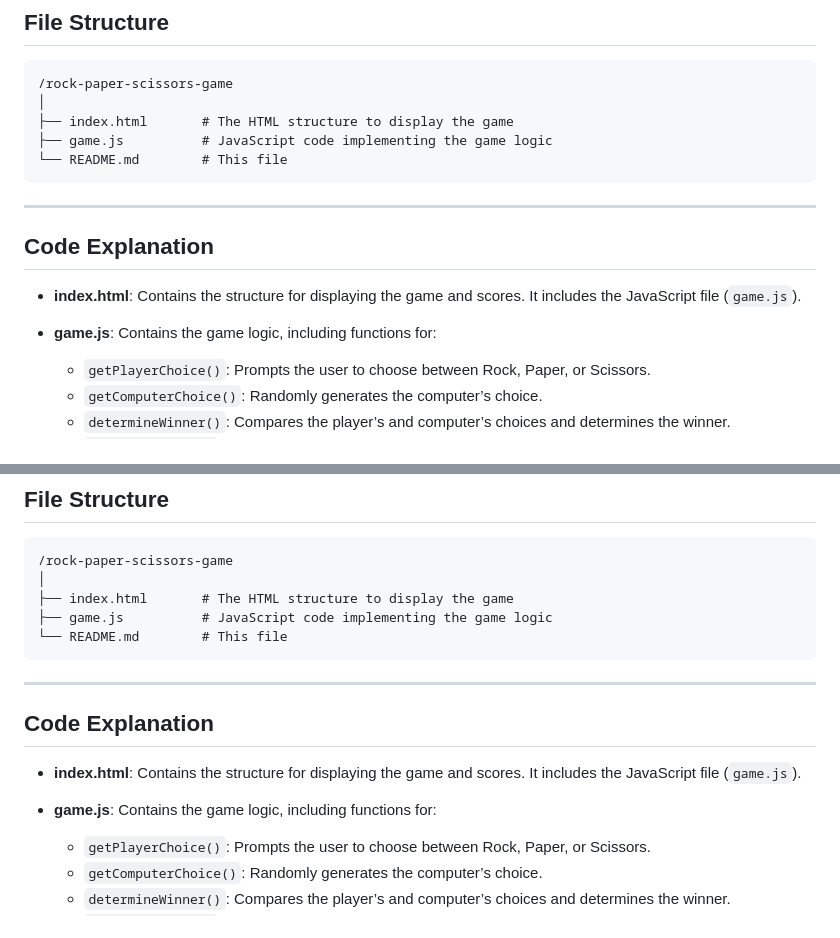
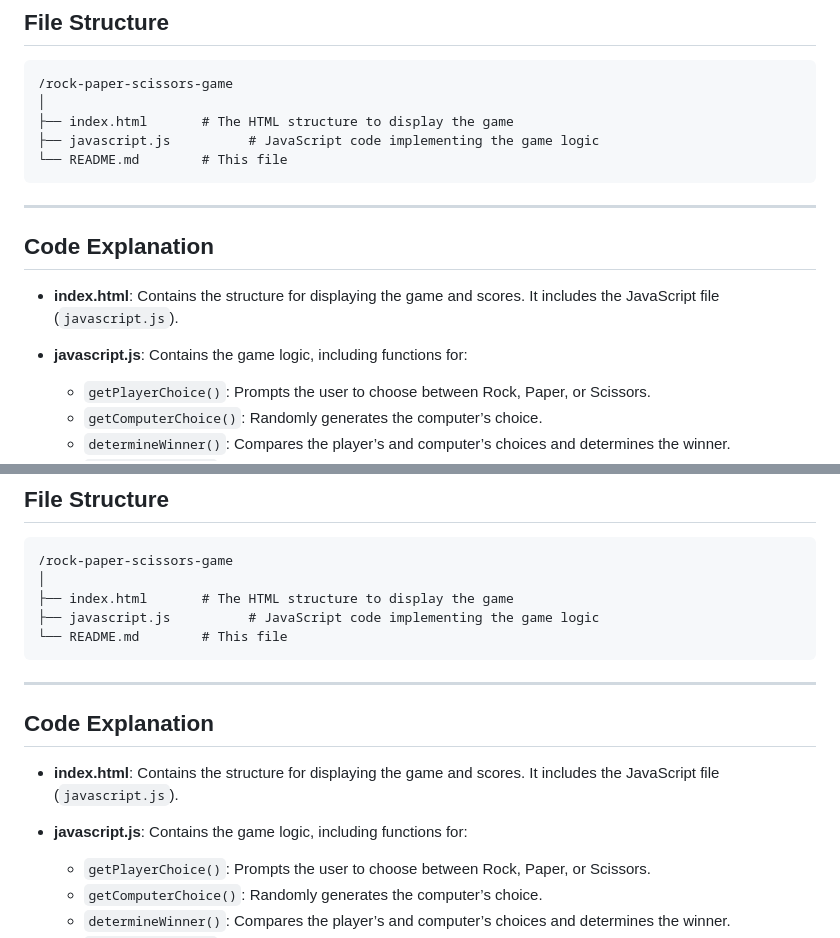
Before and after one commit to Juston-M/odin-rock-paper-scissors, a Markdown page: README.md, 2 parts joined by grey strips. GitHub-like rendering.

````diff
--- a/README.md
+++ b/README.md
@@ -36,7 +36,7 @@ The scores are displayed and updated after each round, and the final score is sh
 /rock-paper-scissors-game
 │
 ├── index.html       # The HTML structure to display the game
-├── game.js          # JavaScript code implementing the game logic
+├── javascript.js          # JavaScript code implementing the game logic
 └── README.md        # This file
 ```
 
@@ -44,9 +44,9 @@ The scores are displayed and updated after each round, and the final score is sh
 
 ## Code Explanation
 
-- **index.html**: Contains the structure for displaying the game and scores. It includes the JavaScript file (`game.js`).
+- **index.html**: Contains the structure for displaying the game and scores. It includes the JavaScript file (`javascript.js`).
 
-- **game.js**: Contains the game logic, including functions for:
+- **javascript.js**: Contains the game logic, including functions for:
   - `getPlayerChoice()`: Prompts the user to choose between Rock, Paper, or Scissors.
   - `getComputerChoice()`: Randomly generates the computer’s choice.
   - `determineWinner()`: Compares the player’s and computer’s choices and determines the winner.
@@ -129,7 +129,7 @@ The scores are displayed and updated after each round, and the final score is sh
 /rock-paper-scissors-game
 │
 ├── index.html       # The HTML structure to display the game
-├── game.js          # JavaScript code implementing the game logic
+├── javascript.js          # JavaScript code implementing the game logic
 └── README.md        # This file
 ```
 
@@ -137,9 +137,9 @@ The scores are displayed and updated after each round, and the final score is sh
 
 ## Code Explanation
 
-- **index.html**: Contains the structure for displaying the game and scores. It includes the JavaScript file (`game.js`).
+- **index.html**: Contains the structure for displaying the game and scores. It includes the JavaScript file (`javascript.js`).
 
-- **game.js**: Contains the game logic, including functions for:
+- **javascript.js**: Contains the game logic, including functions for:
   - `getPlayerChoice()`: Prompts the user to choose between Rock, Paper, or Scissors.
   - `getComputerChoice()`: Randomly generates the computer’s choice.
   - `determineWinner()`: Compares the player’s and computer’s choices and determines the winner.
````
